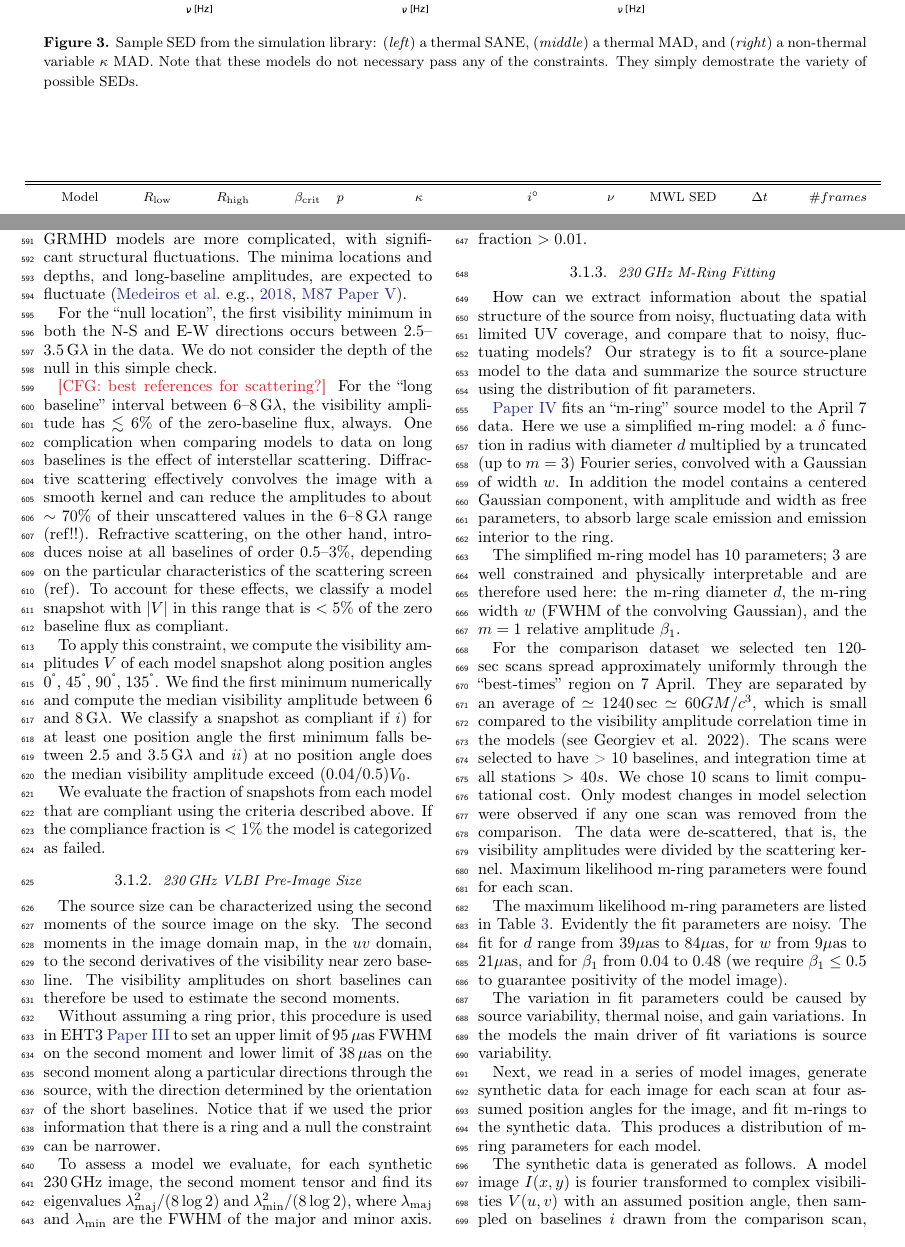
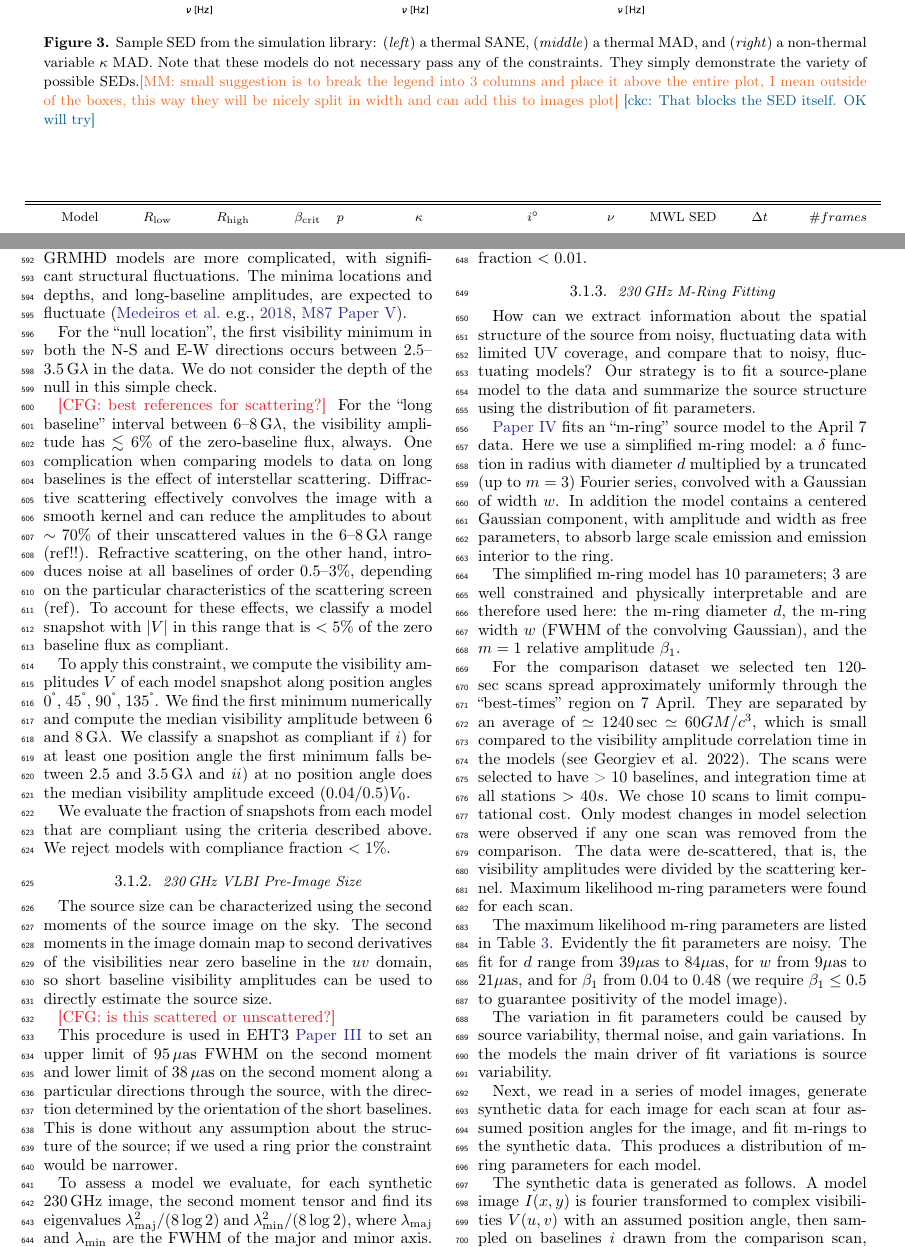
Before and after one commit to rndref/EHT_SGRA5, a LaTeX paper (main.tex, which reads models.tex, observations.tex): two parts of pages 9 and 10 of 62, joined at a grey line, cut so that both start at the same text. Compiled offline with pdfLaTeX.

Commit message:
Updates from Overleaf

```diff
--- a/models.tex
+++ b/models.tex
@@ -307,7 +308,9 @@ The plasma mass scale parameter $\Munit$ controls the optical depth and thus the
     (\emph{middle})~a thermal MAD, and
     (\emph{right})~a non-thermal variable $\kappa$ MAD.
     Note that these models do not necessary pass any of the constraints.
-    They simply demostrate the variety of possible SEDs.}
+    They simply demonstrate the variety of possible SEDs.\monika{small suggestion is to break the legend into 3 columns and place it above the entire plot, I mean outside of the boxes, this way they will be nicely split in width and can add this to images plot}
+    \ckc{That blocks the SED itself.  OK will try}
+    }
   \label{fig:sample_SEDs}
 \end{figure*}
 
--- a/observations.tex
+++ b/observations.tex
@@ -69,9 +69,7 @@ Refractive scattering, on the other hand, introduces noise at all baselines of o
 To apply this constraint, we compute the visibility amplitudes $V$ of each model snapshot along position angles $0^\degree$, $45^\degree$, $90^\degree$, $135^\degree$.  We find the first minimum numerically and compute the median visibility amplitude between 6 and 8\,G$\lambda$.
 We classify a snapshot as compliant if \emph{i}) for at least one position angle the first minimum falls between 2.5 and 3.5\,G$\lambda$ and \emph{ii}) at no position angle does the median visibility amplitude exceed $(0.04 / 0.5) V_0$.
 
-We evaluate the fraction of snapshots from each model that are compliant using the criteria described above.
-If the compliance fraction is $< 1\%$ the model is categorized as failed.
-
+We evaluate the fraction of snapshots from each model that are compliant using the criteria described above.  We reject models with compliance fraction $< 1\%$.
 
 %------------------------------------------------------------------------------
 \subsubsection{230\,GHz VLBI Pre-Image Size}
@@ -79,7 +77,7 @@ If the compliance fraction is $< 1\%$ the model is categorized as failed.
 %\ckc{ck's first pass}
 %\cfg{edited on 2 dec}
 
-The source size can be characterized using the second moments of the source image on the sky.  The second moments in the image domain map, in the $uv$ domain, to the second derivatives of the visibility near zero baseline.  The visibility amplitudes on short baselines can therefore be used to estimate the second moments.
+The source size can be characterized using the second moments of the source image on the sky.  The second moments in the image domain map to second derivatives of the visibilities near zero baseline in the $uv$ domain, so short baseline visibility amplitudes can be used to directly estimate the source size.
 
 %The second moment of an EHT source corresponds, in the $(u,v)$ domain, to
 %the second derivative of the visibility amplitude near zero baseline length.
@@ -93,9 +91,11 @@ The source size can be characterized using the second moments of the source imag
 %Depending on the structure of the visilbiity amplitudes, a pair of visibility amplitudes ($|\tilde{I}|$) on short baselines or
 %the zero baseline flux can therefore be used to estimate the second moments of the image.
 
-Without assuming a ring prior, this procedure is used in EHT3 \citetalias{PaperIII} to set an upper limit of 95\uas FWHM on the second moment and lower limit of 38\uas on the second moment along a particular directions through the source, with the direction determined by the orientation of the short baselines.  Notice that if we used the prior information that there is a ring and a null the constraint can be narrower.
+\cfg{is this scattered or unscattered?}
 
-To assess a model we evaluate, for each synthetic 230\GHz image, the second moment tensor and find its eigenvalues $\lambda_\mathrm{maj}^2/(8\log 2)$ and $\lambda_\mathrm{min}^2/(8\log 2)$, where $\lambda_\mathrm{maj}$ and $\lambda_\mathrm{min}$ are the FWHM of the major and minor axis.  The image is deemed compliant if it is consistent with the data for any orientation, that is, if $\lambda_\mathrm{maj} > 38\uas$ \emph{or} $\lambda_\mathrm{min} < 95\uas$.  We pass models with a compliance fraction $> 0.01$.
+This procedure is used in EHT3 \citetalias{PaperIII} to set an upper limit of 95\uas FWHM on the second moment and lower limit of 38\uas on the second moment along a particular directions through the source, with the direction determined by the orientation of the short baselines.  This is done without any assumption about the structure of the source; if we used a ring prior the constraint would be narrower.
+
+To assess a model we evaluate, for each synthetic 230\GHz image, the second moment tensor and find its eigenvalues $\lambda_\mathrm{maj}^2/(8\log 2)$ and $\lambda_\mathrm{min}^2/(8\log 2)$, where $\lambda_\mathrm{maj}$ and $\lambda_\mathrm{min}$ are the FWHM of the major and minor axis.  The image is deemed compliant if it is consistent with the data for any orientation, that is, if $\lambda_\mathrm{maj} > 38\uas$ \emph{or} $\lambda_\mathrm{min} < 95\uas$.  We reject models with a compliance fraction $< 0.01$.
 
 %------------------------------------------------------------------------------
 \subsubsection{230\,GHz M-Ring Fitting}
```
Also changed, not shown: models.tex (13 more changed lines).
